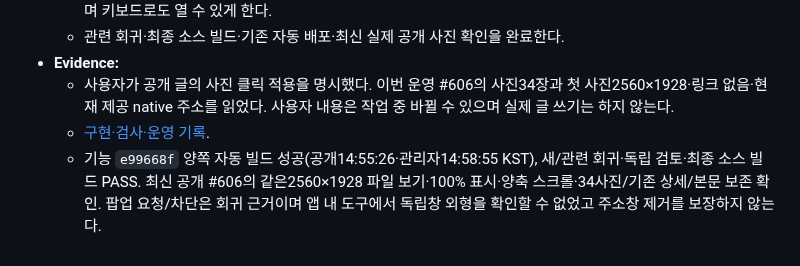
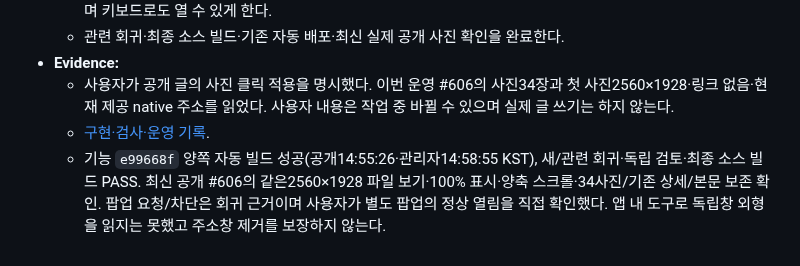
Before and after one commit to tsusaikang/dwnc.me, a Markdown page: docs/REQUIREMENTS_ARCHIVE.md, the part around the change. Drawn GitHub-style.

```diff
--- a/docs/REQUIREMENTS_ARCHIVE.md
+++ b/docs/REQUIREMENTS_ARCHIVE.md
@@ -1045,4 +1045,4 @@
 - **Evidence:**
   - 사용자가 공개 글의 사진 클릭 적용을 명시했다. 이번 운영 #606의 사진34장과 첫 사진2560×1928·링크 없음·현재 제공 native 주소를 읽었다. 사용자 내용은 작업 중 바뀔 수 있으며 실제 글 쓰기는 하지 않는다.
   - [구현·검사·운영 기록](history/공개사진_원본크기새창_20261006_144426.md).
-  - 기능 `e99668f` 양쪽 자동 빌드 성공(공개14:55:26·관리자14:58:55 KST), 새/관련 회귀·독립 검토·최종 소스 빌드 PASS. 최신 공개 #606의 같은2560×1928 파일 보기·100% 표시·양축 스크롤·34사진/기존 상세/본문 보존 확인. 팝업 요청/차단은 회귀 근거이며 앱 내 도구에서 독립창 외형을 확인할 수 없었고 주소창 제거를 보장하지 않는다.
+  - 기능 `e99668f` 양쪽 자동 빌드 성공(공개14:55:26·관리자14:58:55 KST), 새/관련 회귀·독립 검토·최종 소스 빌드 PASS. 최신 공개 #606의 같은2560×1928 파일 보기·100% 표시·양축 스크롤·34사진/기존 상세/본문 보존 확인. 팝업 요청/차단은 회귀 근거이며 사용자가 별도 팝업의 정상 열림을 직접 확인했다. 앱 내 도구로 독립창 외형을 읽지는 못했고 주소창 제거를 보장하지 않는다.
```
Also changed, not shown: PROJECT_STATE.md (+1 -1 lines), docs/history/공개사진_원본크기새창_20261006_144426.md (+2 -0 lines).
